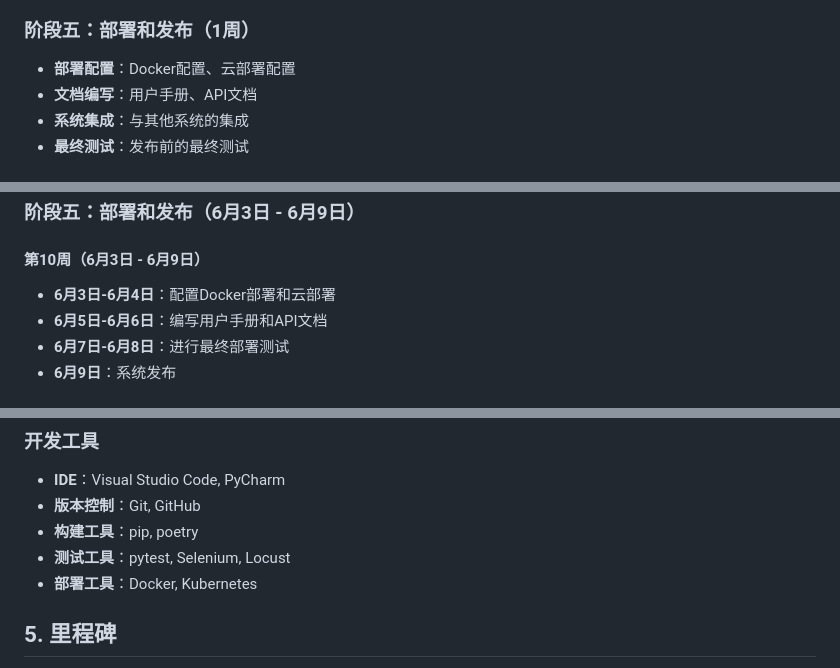
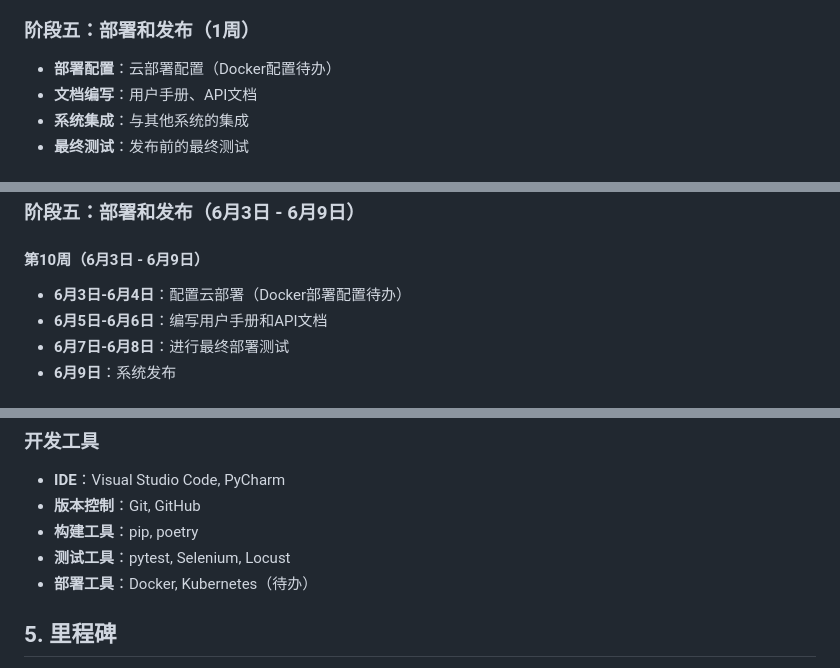
Before and after one commit to lulin70/OPC-Agents, a Markdown page: DEVELOPMENT_PLAN.md, 3 parts joined by grey strips. Drawn GitHub-style.

```diff
--- a/DEVELOPMENT_PLAN.md
+++ b/DEVELOPMENT_PLAN.md
@@ -31,7 +31,7 @@
 - **用户测试**：用户体验测试
 
 ### 阶段五：部署和发布（1周）
-- **部署配置**：Docker配置、云部署配置
+- **部署配置**：云部署配置（Docker配置待办）
 - **文档编写**：用户手册、API文档
 - **系统集成**：与其他系统的集成
 - **最终测试**：发布前的最终测试
@@ -106,7 +106,7 @@
 ### 阶段五：部署和发布（6月3日 - 6月9日）
 
 #### 第10周（6月3日 - 6月9日）
-- **6月3日-6月4日**：配置Docker部署和云部署
+- **6月3日-6月4日**：配置云部署（Docker部署配置待办）
 - **6月5日-6月6日**：编写用户手册和API文档
 - **6月7日-6月8日**：进行最终部署测试
 - **6月9日**：系统发布
@@ -150,7 +150,7 @@
 - **版本控制**：Git, GitHub
 - **构建工具**：pip, poetry
 - **测试工具**：pytest, Selenium, Locust
-- **部署工具**：Docker, Kubernetes
+- **部署工具**：Docker, Kubernetes（待办）
 
 ## 5. 里程碑
 
```
Also changed, not shown: design.md (+14 -12 lines).
